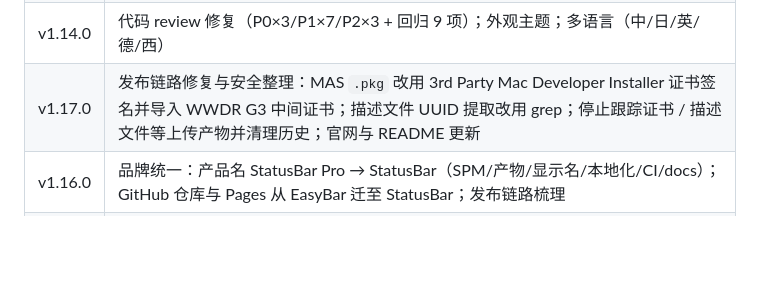
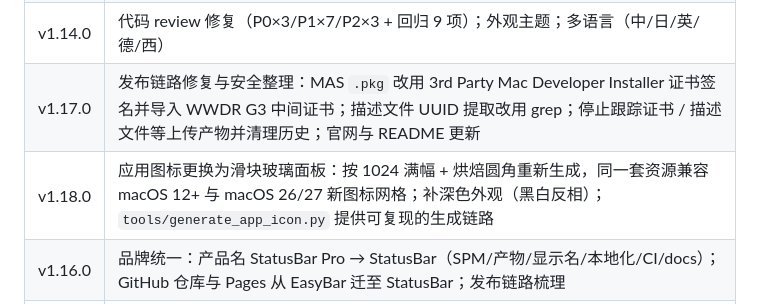
Before and after one commit to sky-jiangcheng/EasyBar, a Markdown page: README.md, the part around the change. Drawn GitHub-style; blank space fills up the shorter version.

Commit message:
docs: add v1.18.0 to version history

```diff
--- a/README.md
+++ b/README.md
@@ -133,6 +133,7 @@ swift build
 | v1.13.0 | **里程碑：Status Bar app 跳转修复** |
 | v1.14.0 | 代码 review 修复（P0×3/P1×7/P2×3 + 回归 9 项）；外观主题；多语言（中/日/英/德/西） |
 | v1.17.0 | 发布链路修复与安全整理：MAS `.pkg` 改用 3rd Party Mac Developer Installer 证书签名并导入 WWDR G3 中间证书；描述文件 UUID 提取改用 grep；停止跟踪证书 / 描述文件等上传产物并清理历史；官网与 README 更新 |
+| v1.18.0 | 应用图标更换为滑块玻璃面板：按 1024 满幅 + 烘焙圆角重新生成，同一套资源兼容 macOS 12+ 与 macOS 26/27 新图标网格；补深色外观（黑白反相）；`tools/generate_app_icon.py` 提供可复现的生成链路 |
 | v1.16.0 | 品牌统一：产品名 StatusBar Pro → StatusBar（SPM/产物/显示名/本地化/CI/docs）；GitHub 仓库与 Pages 从 EasyBar 迁至 StatusBar；发布链路梳理 |
 | v1.15.0 | 修复排序页自动写入自定义顺序导致「未排序」失效；区分 Normal/Disabled 模式策略；保留菜单项名称、类型与图标更新；修正聚合面板可见性状态；完善测试与构建验证 |
 
```
